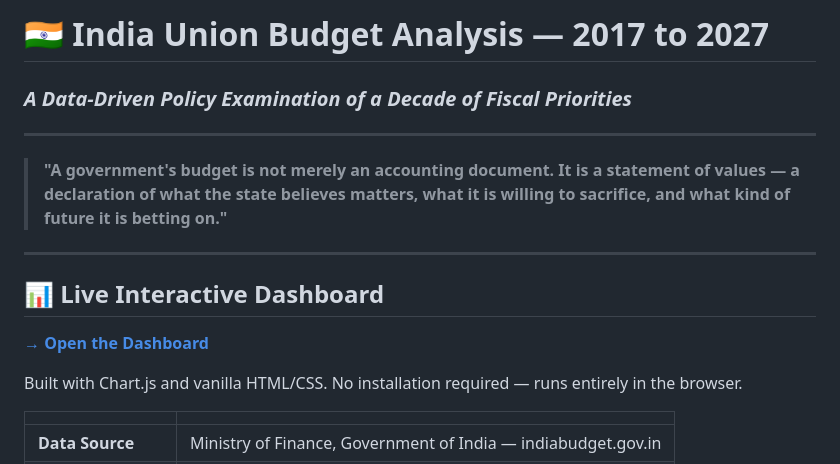
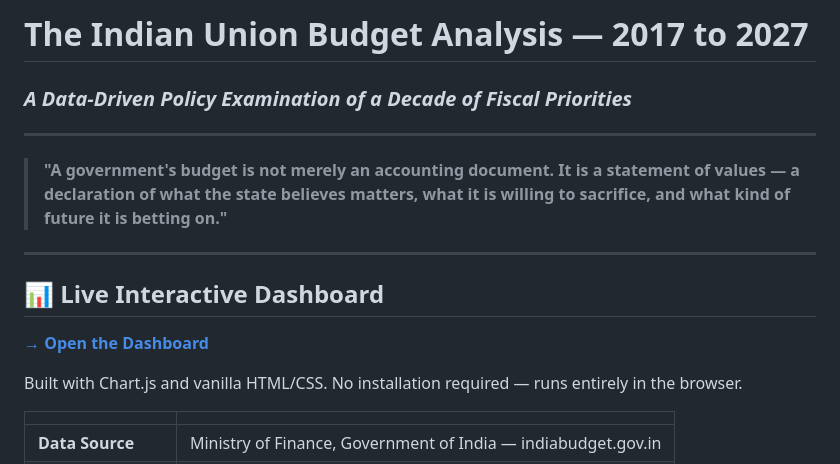
Before and after one commit to Debajyoty-Sen/india-budget-analysis, a Markdown page: README.md, the part around one of its changes. Drawn GitHub-style.

Commit message:
Revise README title and dashboard URL
Updated the title and dashboard link in the README.

```diff
--- a/README.md
+++ b/README.md
@@ -1,4 +1,4 @@
-# 🇮🇳 India Union Budget Analysis — 2017 to 2027
+# The Indian Union Budget Analysis — 2017 to 2027
 ### *A Data-Driven Policy Examination of a Decade of Fiscal Priorities*
 
 ---
```
Also changed, not shown: other parts of README.md (+1 -1 lines).
